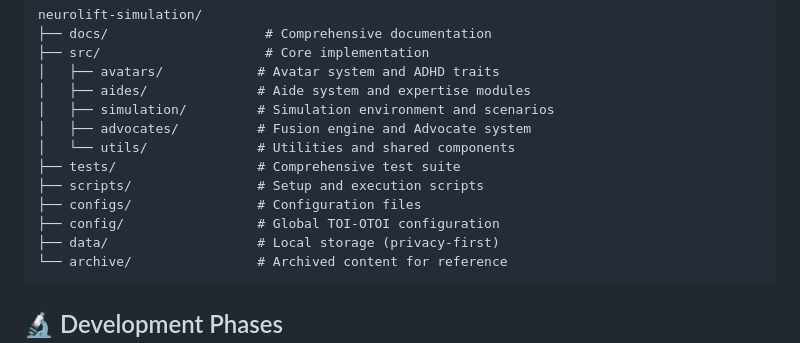
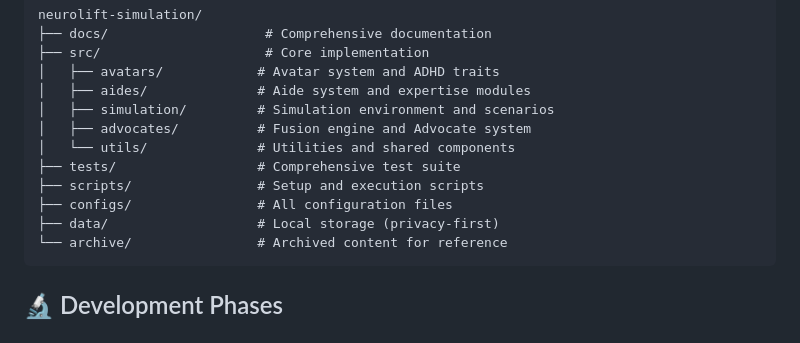
Before and after one commit to JDUB1216/neurolift-ai-fusion, a Markdown page: README.md, the part around the change. Drawn GitHub-style.

Commit message:
Update README.md
Co-authored-by: gemini-code-assist[bot] <176961590+gemini-code-assist[bot]@users.noreply.github.com>

````diff
--- a/README.md
+++ b/README.md
@@ -118,8 +118,7 @@ neurolift-simulation/
 │   └── utils/              # Utilities and shared components
 ├── tests/                  # Comprehensive test suite
 ├── scripts/                # Setup and execution scripts
-├── configs/                # Configuration files
-├── config/                 # Global TOI-OTOI configuration
+├── configs/                # All configuration files
 ├── data/                   # Local storage (privacy-first)
 └── archive/                # Archived content for reference
 ```
````
